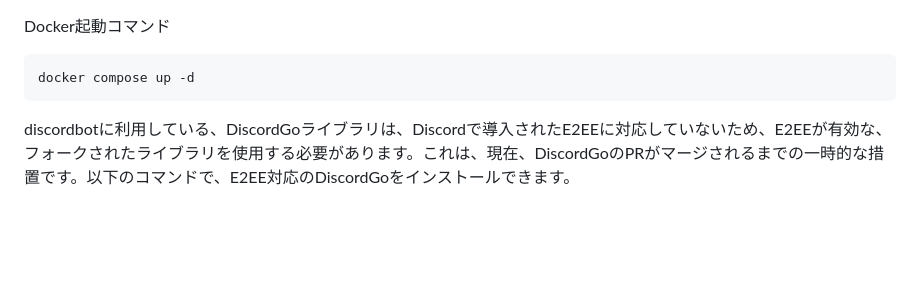
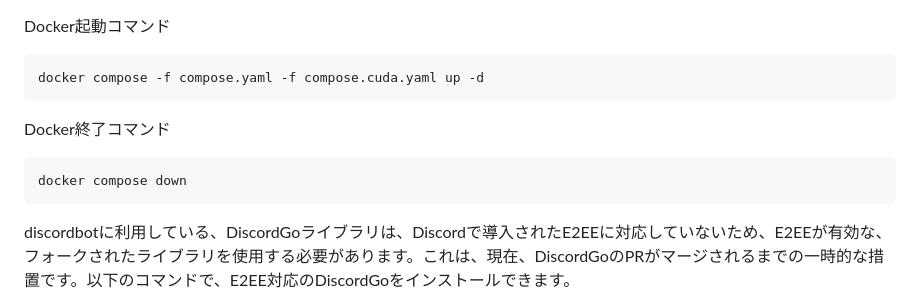
Before and after one commit to Akikukeo1/Live-Vision-Narrator, a Markdown page: README.md, the part around the change. Rendered like a GitHub page; blank space fills up the shorter version.

````diff
--- a/README.md
+++ b/README.md
@@ -1,6 +1,11 @@
 Docker起動コマンド
 ```bash
-docker compose up -d
+docker compose -f compose.yaml -f compose.cuda.yaml up -d
+```
+
+Docker終了コマンド
+```bash
+docker compose down
 ```
 
 discordbotに利用している、DiscordGoライブラリは、Discordで導入されたE2EEに対応していないため、E2EEが有効な、フォークされたライブラリを使用する必要があります。これは、現在、DiscordGoのPRがマージされるまでの一時的な措置です。以下のコマンドで、E2EE対応のDiscordGoをインストールできます。
````
